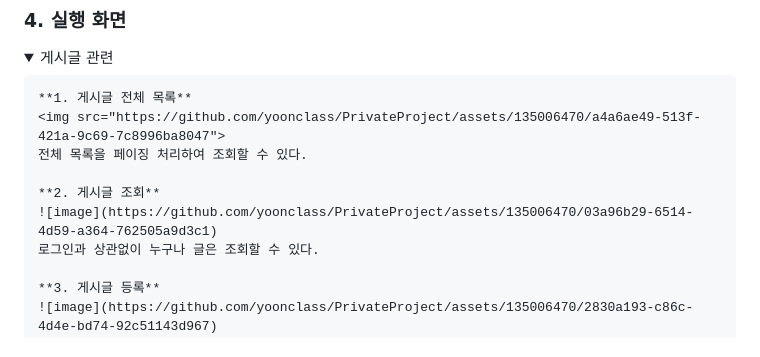
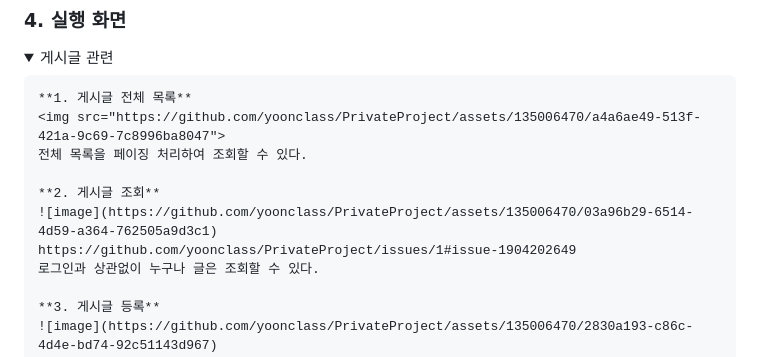
Before and after one commit to yoonclass/PrivateProject, a Markdown page: README.md, the part around the change. Drawn GitHub-style; folded sections open.

```diff
--- a/README.md
+++ b/README.md
@@ -67,6 +67,7 @@
 
     **2. 게시글 조회**
     ![image](https://github.com/yoonclass/PrivateProject/assets/135006470/03a96b29-6514-4d59-a364-762505a9d3c1)
+    https://github.com/yoonclass/PrivateProject/issues/1#issue-1904202649
     로그인과 상관없이 누구나 글은 조회할 수 있다.
 
     **3. 게시글 등록**
```
